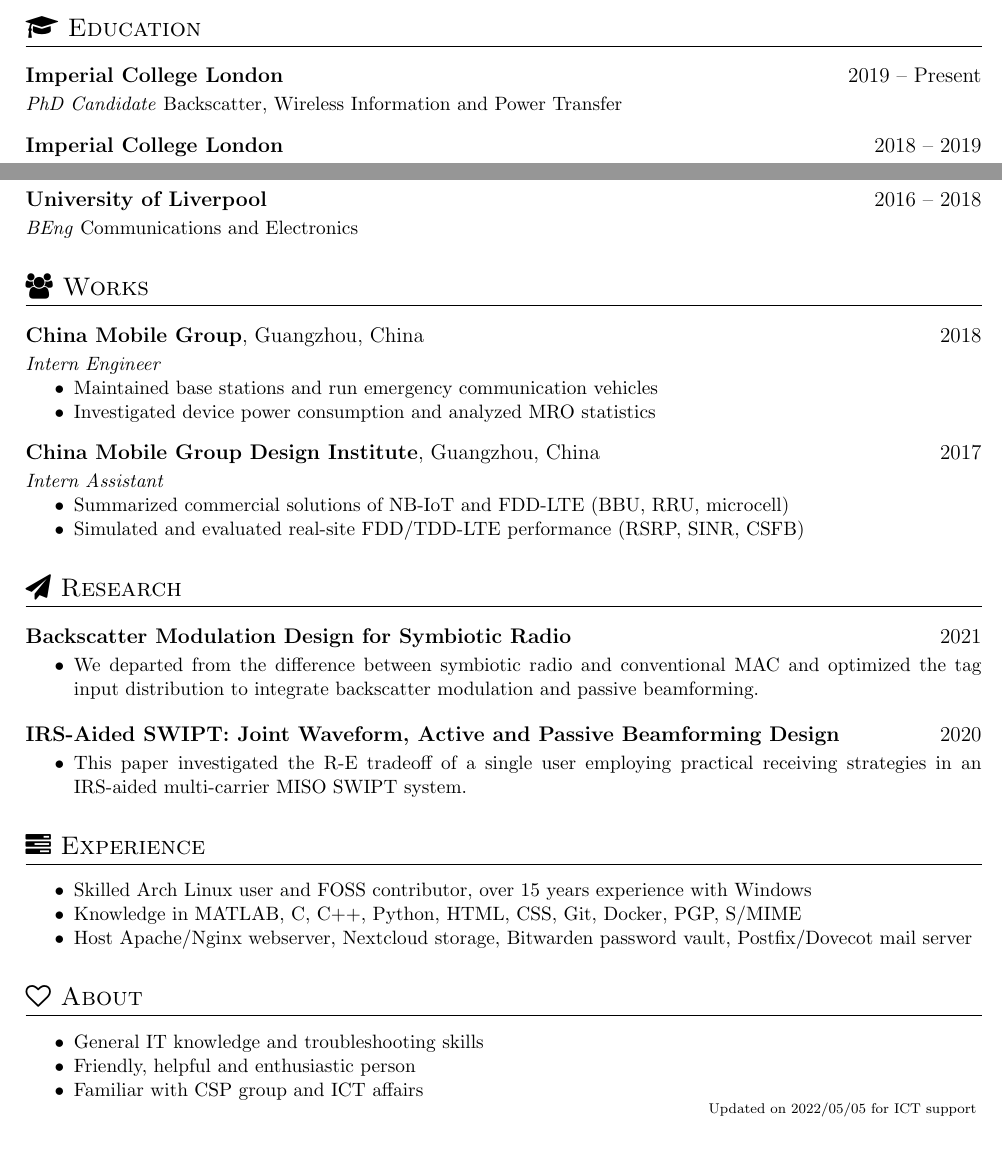
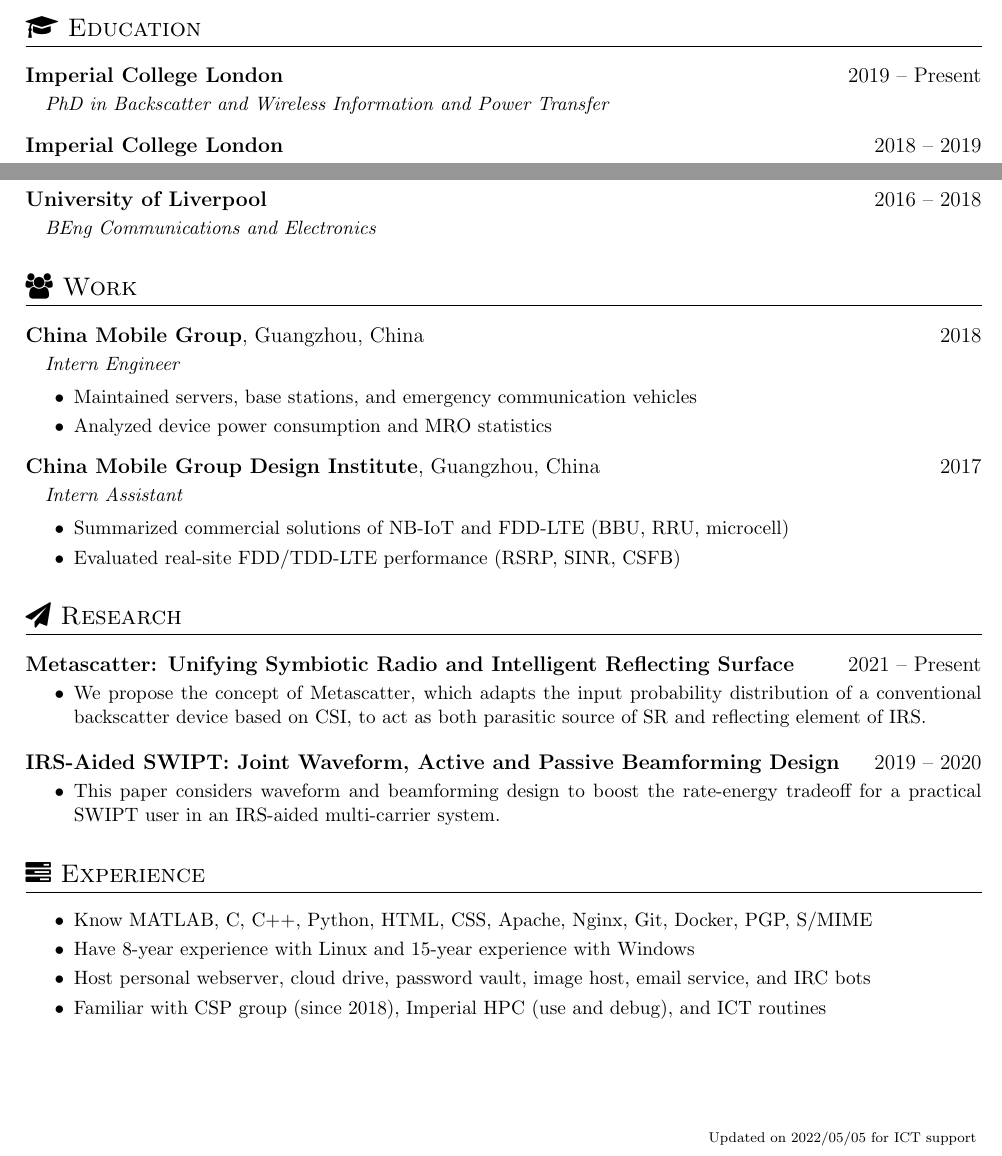
Before and after one commit to snowztail/resume, a LaTeX CV (resume.tex, which reads resume.cls): two parts of the page, joined at a grey line, cut so that both start at the same text. Compiled offline with pdfLaTeX.

Commit message:
:triangular_flag_on_post: ICT support for CSP group

```diff
--- a/resume.cls
+++ b/resume.cls
@@ -13,6 +13,7 @@
 \RequirePackage[yyyymmdd]{datetime}
 
 \newcommand{\updateinfo}[1]{
+	\vfill
 	\hfill\scriptsize{\scriptsize{Updated on \today\ for #1}}
 }
 
@@ -72,7 +73,7 @@
 }
 
 \newcommand{\role}[1]{
-	{\par \textit{#1} \par}
+	{\par \quad \textit{#1} \par}
 }
 
 \newcommand{\category}[1]{
--- a/resume.tex
+++ b/resume.tex
@@ -21,6 +21,7 @@
 
 \begin{section}{\faGraduationCap\ Education}
 	\datedsubsection{\textbf{Imperial College London}}{2019 -- Present}
-	\textit{PhD Candidate} Backscatter, Wireless Information and Power Transfer
+	% \quad \textit{PhD Candidate} Backscatter, Wireless Information and Power Transfer
+	\role{PhD in Backscatter and Wireless Information and Power Transfer}
 
 	\datedsubsection{\textbf{Imperial College London}}{2018 -- 2019}
@@ -28,48 +30,42 @@
 
 	\datedsubsection{\textbf{University of Liverpool}}{2016 -- 2018}
-	\textit{BEng} Communications and Electronics
+	% \quad \textit{BEng} Communications and Electronics
+	\role{BEng Communications and Electronics}
 \end{section}
 
-\begin{section}{\faUsers\ Works}
+\begin{section}{\faUsers\ Work}
 	\datedsubsection{\textbf{China Mobile Group}, Guangzhou, China}{2018}
 	\role{Intern Engineer}
-	\begin{itemize}[noitemsep,nolistsep]
-		\item Maintained base stations and run emergency communication vehicles
-		\item Investigated device power consumption and analyzed MRO statistics
+	\begin{itemize}[itemsep=0pt, topsep=5pt, parsep=3pt, partopsep=0pt]
+		\item Maintained servers, base stations, and emergency communication vehicles
+		\item Analyzed device power consumption and MRO statistics
 	\end{itemize}
 
 	\datedsubsection{\textbf{China Mobile Group Design Institute}, Guangzhou, China}{2017}
 	\role{Intern Assistant}
-	\begin{itemize}[noitemsep,nolistsep]
+	\begin{itemize}[itemsep=0pt, topsep=5pt, parsep=3pt, partopsep=0pt]
 		\item Summarized commercial solutions of NB-IoT and FDD-LTE (BBU, RRU, microcell)
-		\item Simulated and evaluated real-site FDD/TDD-LTE performance (RSRP, SINR, CSFB)
+		\item Evaluated real-site FDD/TDD-LTE performance (RSRP, SINR, CSFB)
 	\end{itemize}
 \end{section}
 
 \begin{section}{\faPaperPlane\ Research}
-	\datedsubsection{\textbf{Backscatter Modulation Design for Symbiotic Radio}}{2021}
+	\datedsubsection{\textbf{Metascatter: Unifying Symbiotic Radio and Intelligent Reflecting Surface}}{2021 -- Present}
 	\begin{itemize}
-		\item We departed from the difference between symbiotic radio and conventional MAC and optimized the tag input distribution to integrate backscatter modulation and passive beamforming.
+		\item We propose the concept of Metascatter, which adapts the input probability distribution of a conventional backscatter device based on CSI, to act as both parasitic source of SR and reflecting element of IRS.
 	\end{itemize}
-	\datedsubsection{\textbf{IRS-Aided SWIPT: Joint Waveform, Active and Passive Beamforming Design}}{2020}
+	\datedsubsection{\textbf{IRS-Aided SWIPT: Joint Waveform, Active and Passive Beamforming Design}}{2019 -- 2020}
 	\begin{itemize}
-		\item This paper investigated the R-E tradeoff of a single user employing practical receiving strategies in an IRS-aided multi-carrier MISO SWIPT system.
+		\item This paper considers waveform and beamforming design to boost the rate-energy tradeoff for a practical SWIPT user in an IRS-aided multi-carrier system.
 	\end{itemize}
 \end{section}
 
 \begin{section}{\faTasks\ Experience}
-	\begin{itemize}[noitemsep,nolistsep]
-		\item Skilled Arch Linux user and FOSS contributor, over 15 years experience with Windows
-		\item Knowledge in MATLAB, C, C++, Python, HTML, CSS, Git, Docker, PGP, S/MIME
-		\item Host Apache/Nginx webserver, Nextcloud storage, Bitwarden password vault, Postfix/Dovecot mail server
-	\end{itemize}
-\end{section}
-
-\begin{section}{\faHeartO\ About}
-	\begin{itemize}[noitemsep,nolistsep]
-		\item General IT knowledge and troubleshooting skills
-		\item Friendly, helpful and enthusiastic person
-		\item Familiar with CSP group and ICT affairs
+	\begin{itemize}[itemsep=0pt, topsep=5pt, parsep=3pt, partopsep=0pt]
+		\item Know MATLAB, C, C++, Python, HTML, CSS, Apache, Nginx, Git, Docker, PGP, S/MIME
+		\item Have 8-year experience with Linux and 15-year experience with Windows
+		\item Host personal webserver, cloud drive, password vault, image host, email service, and IRC bots
+		\item Familiar with CSP group (since 2018), Imperial HPC (use and debug), and ICT routines
 	\end{itemize}
 \end{section}
 
```
Also changed, not shown: resume.pdf, resume.tex (3 more changed lines).
